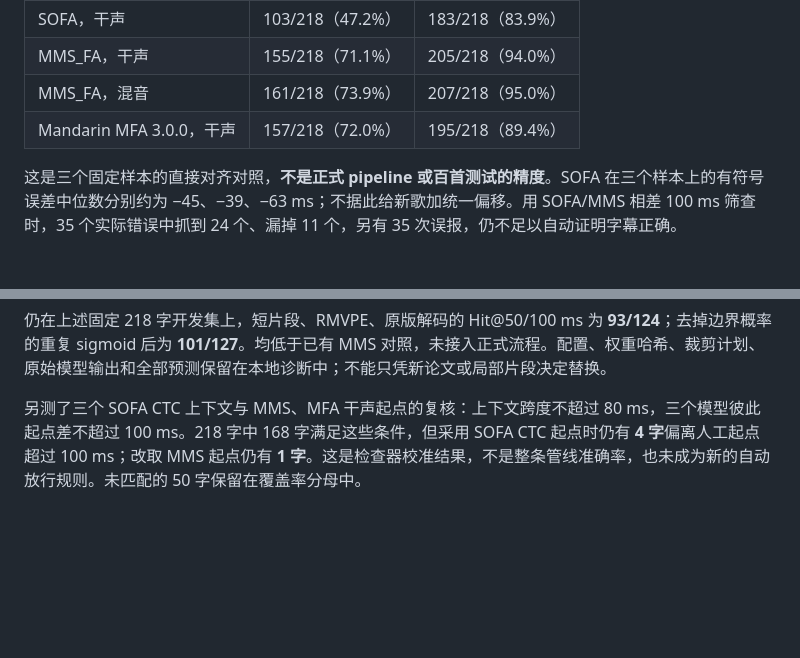
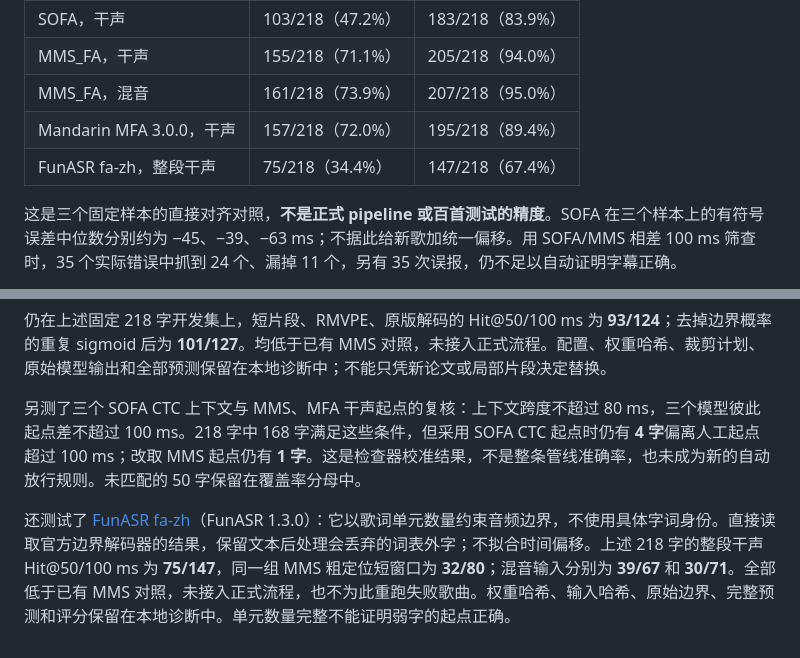
Before and after one commit to Thebearcoding/karaoke, a Markdown page: karaoke/docs/automatic-quality.md, 2 parts joined by grey strips. Drawn GitHub-style; blank space fills up the shorter version.

Commit message:
docs: record direct timestamp model validation

```diff
--- a/karaoke/docs/automatic-quality.md
+++ b/karaoke/docs/automatic-quality.md
@@ -78,6 +78,7 @@
 | MMS_FA，干声 | 155/218（71.1%） | 205/218（94.0%） |
 | MMS_FA，混音 | 161/218（73.9%） | 207/218（95.0%） |
 | Mandarin MFA 3.0.0，干声 | 157/218（72.0%） | 195/218（89.4%） |
+| FunASR fa-zh，整段干声 | 75/218（34.4%） | 147/218（67.4%） |
 
 这是三个固定样本的直接对齐对照，**不是正式 pipeline 或百首测试的精度**。SOFA 在三个样本上的有符号误差中位数分别约为 −45、−39、−63 ms；不据此给新歌加统一偏移。用 SOFA/MMS 相差 100 ms 筛查时，35 个实际错误中抓到 24 个、漏掉 11 个，另有 35 次误报，仍不足以自动证明字幕正确。
 
@@ -94,3 +95,5 @@
 仍在上述固定 218 字开发集上，短片段、RMVPE、原版解码的 Hit@50/100 ms 为 **93/124**；去掉边界概率的重复 sigmoid 后为 **101/127**。均低于已有 MMS 对照，未接入正式流程。配置、权重哈希、裁剪计划、原始模型输出和全部预测保留在本地诊断中；不能只凭新论文或局部片段决定替换。
 
 另测了三个 SOFA CTC 上下文与 MMS、MFA 干声起点的复核：上下文跨度不超过 80 ms，三个模型彼此起点差不超过 100 ms。218 字中 168 字满足这些条件，但采用 SOFA CTC 起点时仍有 **4 字**偏离人工起点超过 100 ms；改取 MMS 起点仍有 **1 字**。这是检查器校准结果，不是整条管线准确率，也未成为新的自动放行规则。未匹配的 50 字保留在覆盖率分母中。
+
+还测试了 [FunASR fa-zh](https://huggingface.co/funasr/fa-zh/tree/d7701644d6e336f093501241beca010519c0986f)（FunASR 1.3.0）：它以歌词单元数量约束音频边界，不使用具体字词身份。直接读取官方边界解码器的结果，保留文本后处理会丢弃的词表外字；不拟合时间偏移。上述 218 字的整段干声 Hit@50/100 ms 为 **75/147**，同一组 MMS 粗定位短窗口为 **32/80**；混音输入分别为 **39/67** 和 **30/71**。全部低于已有 MMS 对照，未接入正式流程，也不为此重跑失败歌曲。权重哈希、输入哈希、原始边界、完整预测和评分保留在本地诊断中。单元数量完整不能证明弱字的起点正确。
```
